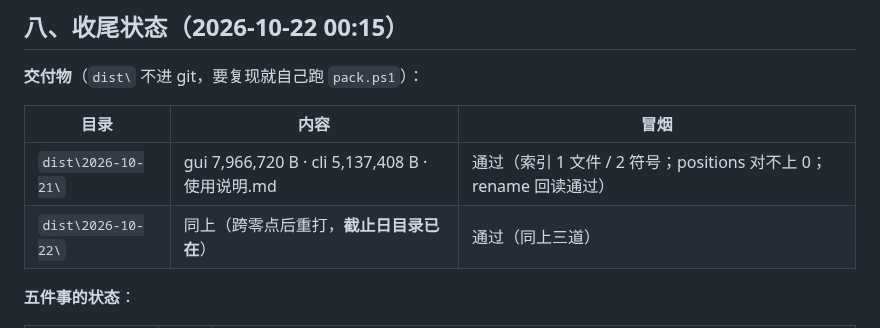
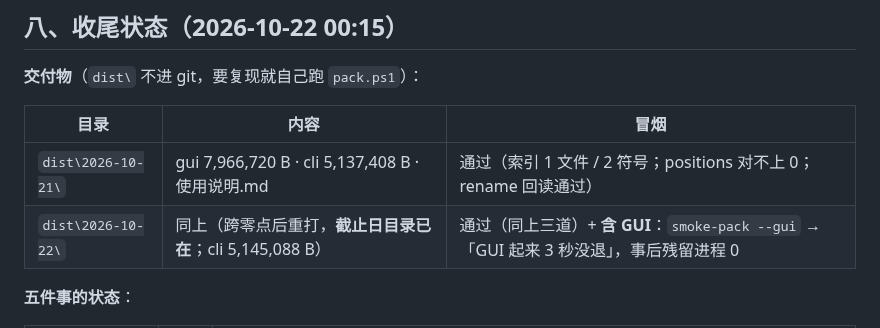
Before and after one commit to hpeng5271-blip/jingwei, a Markdown page: docs/process/工作汇报-2026-10-21.md, the part around the change. Rendered like a GitHub page.

Commit message:
﻿汇报记下截止日包的端到端证据：含 GUI 起 3 秒没退、事后无残留
## 为什么
"包能用"不能只看文件对不对。这一夜最后一次验证是端到端的：临时目录铺演示项目 → 包里的
`jingwei.exe` 跑 index / positions / rename → 再起包里的 `jingwei-gui.exe` 三秒。

## 改了什么
- `docs/process/工作汇报-2026-10-21.md` §八：`dist\2026-10-22\` 那行补上
  「含 GUI：`smoke-pack --gui` → GUI 起来 3 秒没退，事后残留进程 0」，并记下 cli 5,145,088 B。

## 证据
- `node tools/smoke-pack.mjs --gui`：`GUI 冒烟通过：起来 3 秒没退` + 包冒烟三道全过；事后 `Get-Process jingwei-gui` 计数 0。
- 门禁：见下表；check_facts 90 处标记一致。

```diff
--- a/docs/process/工作汇报-2026-10-21.md
+++ b/docs/process/工作汇报-2026-10-21.md
@@ -96,7 +96,7 @@
 | 目录 | 内容 | 冒烟 |
 |---|---|---|
 | `dist\2026-10-21\` | gui 7,966,720 B · cli 5,137,408 B · 使用说明.md | 通过（索引 1 文件 / 2 符号；positions 对不上 0；rename 回读通过） |
-| `dist\2026-10-22\` | 同上（跨零点后重打，**截止日目录已在**） | 通过（同上三道） |
+| `dist\2026-10-22\` | 同上（跨零点后重打，**截止日目录已在**；cli 5,145,088 B） | 通过（同上三道）+ **含 GUI**：`smoke-pack --gui` → 「GUI 起来 3 秒没退」，事后残留进程 0 |
 
 **五件事的状态**：
 
```
